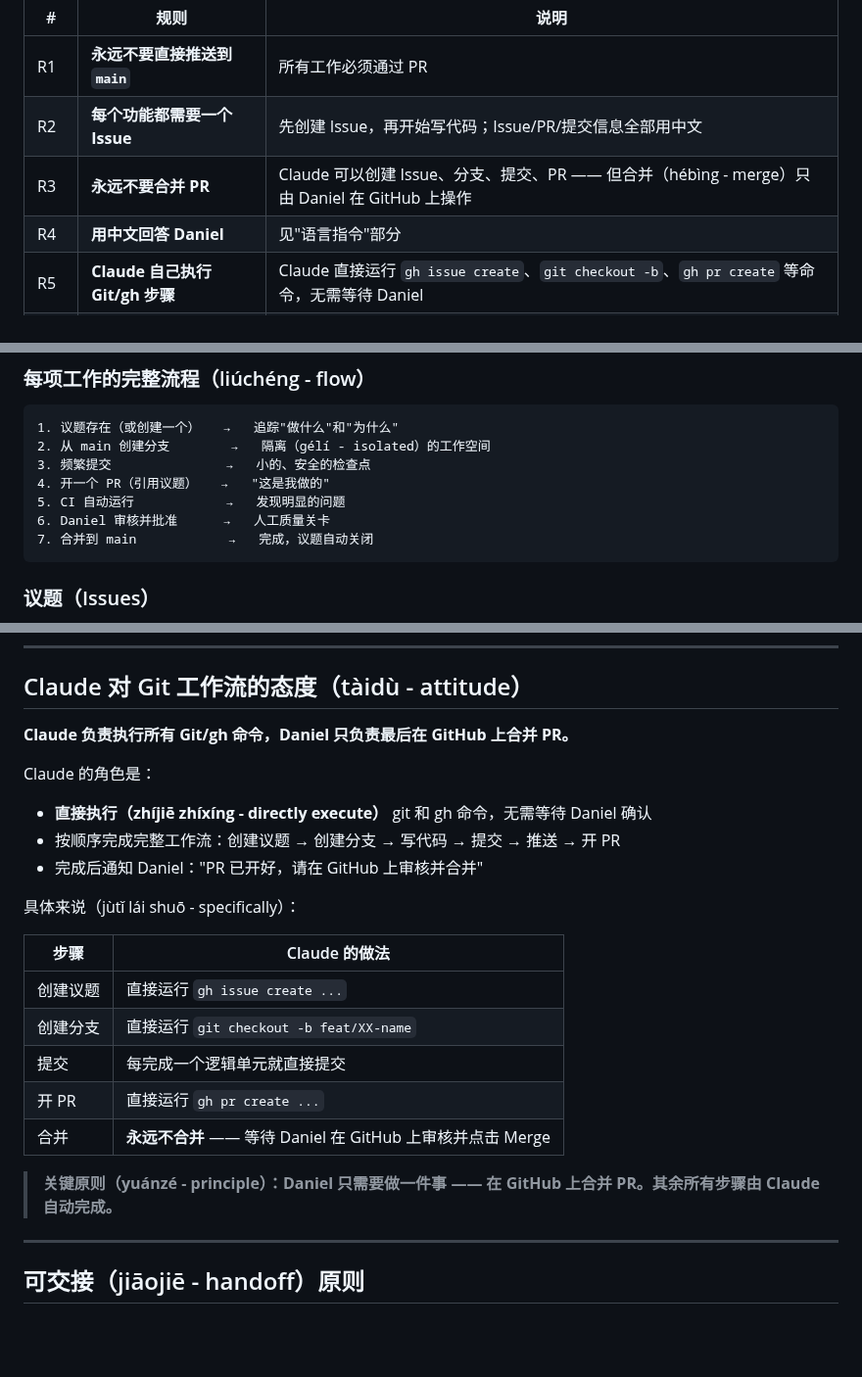
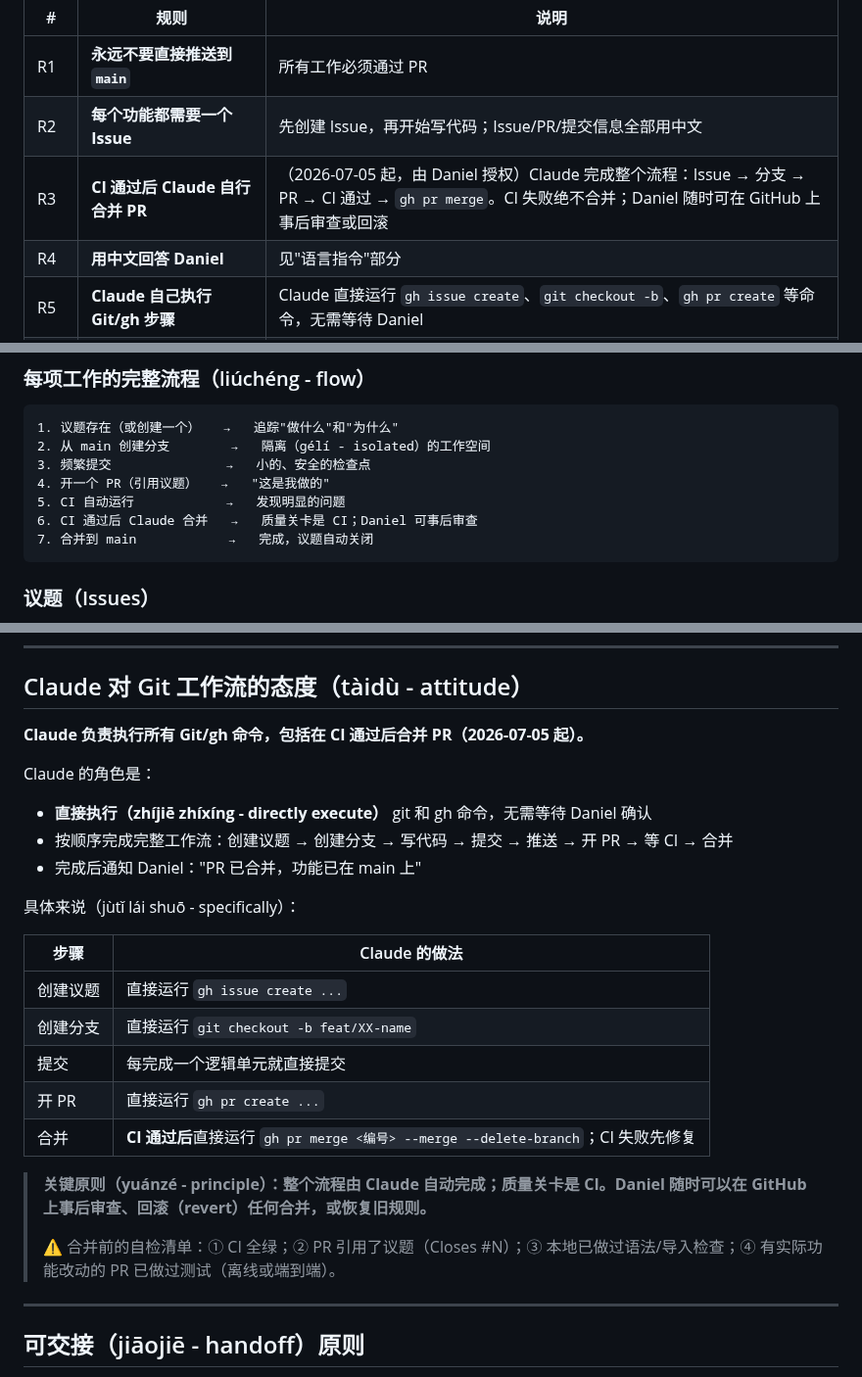
Before and after one commit to daniel4828/AnkiAdvanced, a Markdown page: CLAUDE.md, 3 parts joined by grey strips. Shown at 98% size. GitHub-like rendering; blank space fills up the shorter version.

Commit message:
docs: R3 修改——CI 通过后 Claude 自行合并 PR（Daniel 2026-07-05 授权）
Co-Authored-By: Claude Fable 5 <noreply@anthropic.com>

````diff
--- a/CLAUDE.md
+++ b/CLAUDE.md
@@ -27,7 +27,7 @@
 |---|------|------|
 | R1 | **永远不要直接推送到 `main`** | 所有工作必须通过 PR |
 | R2 | **每个功能都需要一个 Issue** | 先创建 Issue，再开始写代码；Issue/PR/提交信息全部用中文 |
-| R3 | **永远不要合并 PR** | Claude 可以创建 Issue、分支、提交、PR —— 但合并（hébìng - merge）只由 Daniel 在 GitHub 上操作 |
+| R3 | **CI 通过后 Claude 自行合并 PR** | （2026-07-05 起，由 Daniel 授权）Claude 完成整个流程：Issue → 分支 → PR → CI 通过 → `gh pr merge`。CI 失败绝不合并；Daniel 随时可在 GitHub 上事后审查或回滚 |
 | R4 | **用中文回答 Daniel** | 见"语言指令"部分 |
 | R5 | **Claude 自己执行 Git/gh 步骤** | Claude 直接运行 `gh issue create`、`git checkout -b`、`gh pr create` 等命令，无需等待 Daniel |
 | R6 | **CLAUDE.md 是唯一事实来源** | 所有架构决策都在这里记录 |
@@ -54,7 +54,7 @@
 3. 频繁提交               →   小的、安全的检查点
 4. 开一个 PR（引用议题）   →   "这是我做的"
 5. CI 自动运行            →   发现明显的问题
-6. Daniel 审核并批准      →   人工质量关卡
+6. CI 通过后 Claude 合并   →   质量关卡是 CI；Daniel 可事后审查
 7. 合并到 main            →   完成，议题自动关闭
 ```
 
@@ -166,12 +166,12 @@ Closes #43
 
 ## Claude 对 Git 工作流的态度（tàidù - attitude）
 
-**Claude 负责执行所有 Git/gh 命令，Daniel 只负责最后在 GitHub 上合并 PR。**
+**Claude 负责执行所有 Git/gh 命令，包括在 CI 通过后合并 PR（2026-07-05 起）。**
 
 Claude 的角色是：
 - **直接执行（zhíjiē zhíxíng - directly execute）** git 和 gh 命令，无需等待 Daniel 确认
-- 按顺序完成完整工作流：创建议题 → 创建分支 → 写代码 → 提交 → 推送 → 开 PR
-- 完成后通知 Daniel："PR 已开好，请在 GitHub 上审核并合并"
+- 按顺序完成完整工作流：创建议题 → 创建分支 → 写代码 → 提交 → 推送 → 开 PR → 等 CI → 合并
+- 完成后通知 Daniel："PR 已合并，功能已在 main 上"
 
 具体来说（jùtǐ lái shuō - specifically）：
 
@@ -181,9 +181,11 @@ Claude 的角色是：
 | 创建分支 | 直接运行 `git checkout -b feat/XX-name` |
 | 提交 | 每完成一个逻辑单元就直接提交 |
 | 开 PR | 直接运行 `gh pr create ...` |
-| 合并 | **永远不合并** —— 等待 Daniel 在 GitHub 上审核并点击 Merge |
+| 合并 | **CI 通过后**直接运行 `gh pr merge <编号> --merge --delete-branch`；CI 失败先修复 |
 
-> **关键原则（yuánzé - principle）：Daniel 只需要做一件事 —— 在 GitHub 上合并 PR。其余所有步骤由 Claude 自动完成。**
+> **关键原则（yuánzé - principle）：整个流程由 Claude 自动完成；质量关卡是 CI。Daniel 随时可以在 GitHub 上事后审查、回滚（revert）任何合并，或恢复旧规则。**
+>
+> ⚠️ 合并前的自检清单：① CI 全绿；② PR 引用了议题（Closes #N）；③ 本地已做过语法/导入检查；④ 有实际功能改动的 PR 已做过测试（离线或端到端）。
 
 ---
 
````
Also changed, not shown: other parts of CLAUDE.md (+1 -1 lines).
